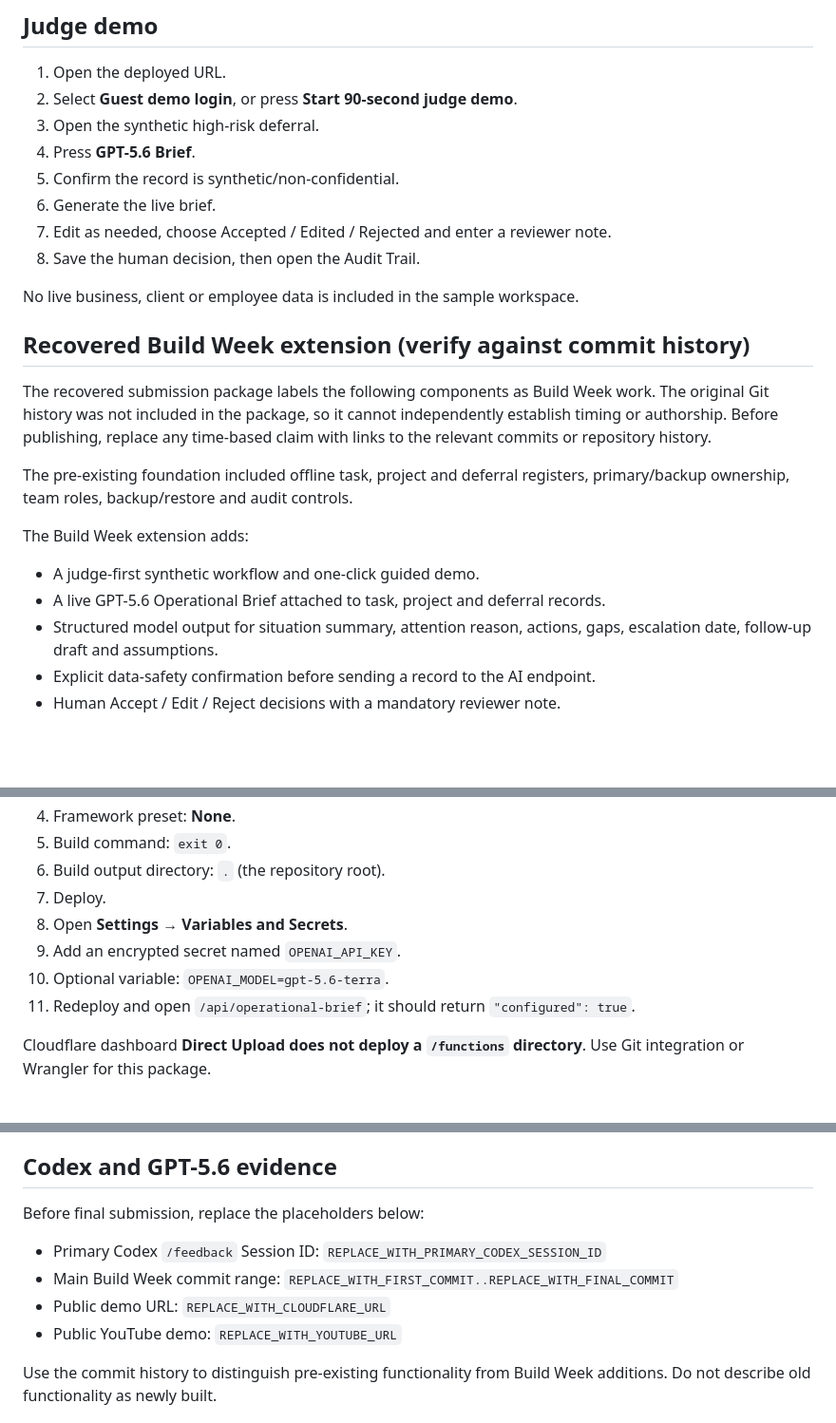
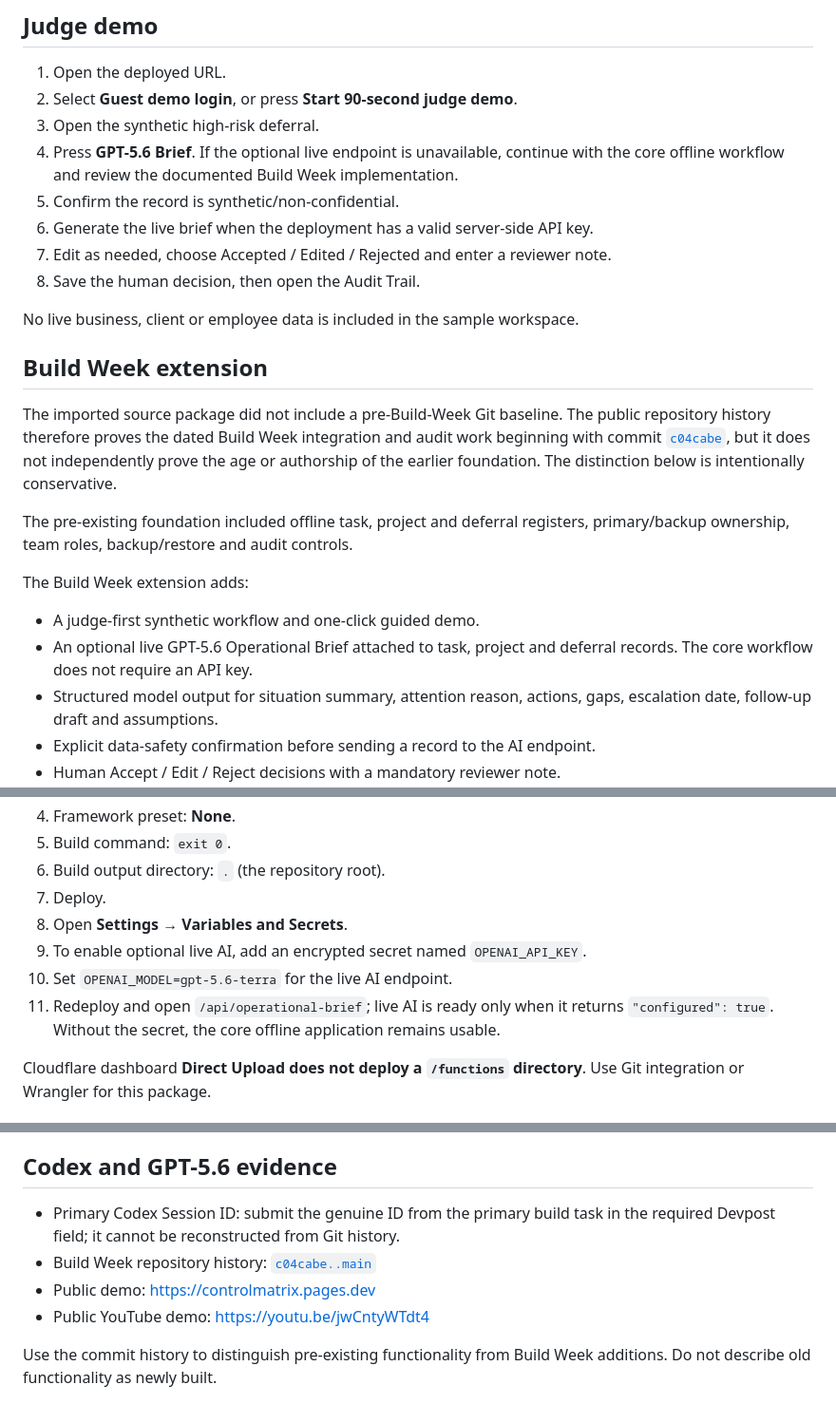
Before and after one commit to mdashikollah/controlmatrix, a Markdown page: README.md, 3 parts joined by grey strips. Shown at 95% size. Drawn GitHub-style; blank space fills up the shorter version.

Commit message:
Clarify optional AI and submission evidence

```diff
--- a/README.md
+++ b/README.md
@@ -11,24 +11,24 @@ ControlMatrix is an offline-first operational-governance application for teams t
 1. Open the deployed URL.
 2. Select **Guest demo login**, or press **Start 90-second judge demo**.
 3. Open the synthetic high-risk deferral.
-4. Press **GPT-5.6 Brief**.
+4. Press **GPT-5.6 Brief**. If the optional live endpoint is unavailable, continue with the core offline workflow and review the documented Build Week implementation.
 5. Confirm the record is synthetic/non-confidential.
-6. Generate the live brief.
+6. Generate the live brief when the deployment has a valid server-side API key.
 7. Edit as needed, choose Accepted / Edited / Rejected and enter a reviewer note.
 8. Save the human decision, then open the Audit Trail.
 
 No live business, client or employee data is included in the sample workspace.
 
-## Recovered Build Week extension (verify against commit history)
+## Build Week extension
 
-The recovered submission package labels the following components as Build Week work. The original Git history was not included in the package, so it cannot independently establish timing or authorship. Before publishing, replace any time-based claim with links to the relevant commits or repository history.
+The imported source package did not include a pre-Build-Week Git baseline. The public repository history therefore proves the dated Build Week integration and audit work beginning with commit [`c04cabe`](https://github.com/mdashikollah/controlmatrix/commit/c04cabe50365ea841f91b51aeaae1bd2c3260778), but it does not independently prove the age or authorship of the earlier foundation. The distinction below is intentionally conservative.
 
 The pre-existing foundation included offline task, project and deferral registers, primary/backup ownership, team roles, backup/restore and audit controls.
 
 The Build Week extension adds:
 
 - A judge-first synthetic workflow and one-click guided demo.
-- A live GPT-5.6 Operational Brief attached to task, project and deferral records.
+- An optional live GPT-5.6 Operational Brief attached to task, project and deferral records. The core workflow does not require an API key.
 - Structured model output for situation summary, attention reason, actions, gaps, escalation date, follow-up draft and assumptions.
 - Explicit data-safety confirmation before sending a record to the AI endpoint.
 - Human Accept / Edit / Reject decisions with a mandatory reviewer note.
@@ -70,9 +70,9 @@ Human review → Accept / Edit / Reject → audit evidence
 6. Build output directory: `.` (the repository root).
 7. Deploy.
 8. Open **Settings → Variables and Secrets**.
-9. Add an encrypted secret named `OPENAI_API_KEY`.
-10. Optional variable: `OPENAI_MODEL=gpt-5.6-terra`.
-11. Redeploy and open `/api/operational-brief`; it should return `"configured": true`.
+9. To enable optional live AI, add an encrypted secret named `OPENAI_API_KEY`.
+10. Set `OPENAI_MODEL=gpt-5.6-terra` for the live AI endpoint.
+11. Redeploy and open `/api/operational-brief`; live AI is ready only when it returns `"configured": true`. Without the secret, the core offline application remains usable.
 
 Cloudflare dashboard **Direct Upload does not deploy a `/functions` directory**. Use Git integration or Wrangler for this package.
 
@@ -131,12 +131,10 @@ See [TEST_PLAN.md](TEST_PLAN.md) for the manual functional, responsive, offline,
 
 ## Codex and GPT-5.6 evidence
 
-Before final submission, replace the placeholders below:
-
-- Primary Codex `/feedback` Session ID: `REPLACE_WITH_PRIMARY_CODEX_SESSION_ID`
-- Main Build Week commit range: `REPLACE_WITH_FIRST_COMMIT..REPLACE_WITH_FINAL_COMMIT`
-- Public demo URL: `REPLACE_WITH_CLOUDFLARE_URL`
-- Public YouTube demo: `REPLACE_WITH_YOUTUBE_URL`
+- Primary Codex Session ID: submit the genuine ID from the primary build task in the required Devpost field; it cannot be reconstructed from Git history.
+- Build Week repository history: [`c04cabe..main`](https://github.com/mdashikollah/controlmatrix/compare/c04cabe50365ea841f91b51aeaae1bd2c3260778...main)
+- Public demo: <https://controlmatrix.pages.dev>
+- Public YouTube demo: <https://youtu.be/jwCntyWTdt4>
 
 Use the commit history to distinguish pre-existing functionality from Build Week additions. Do not describe old functionality as newly built.
 
```
Also changed, not shown: other parts of README.md (+6 -6 lines).
